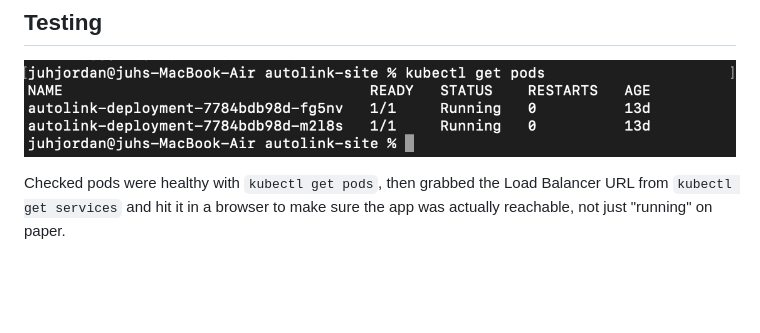
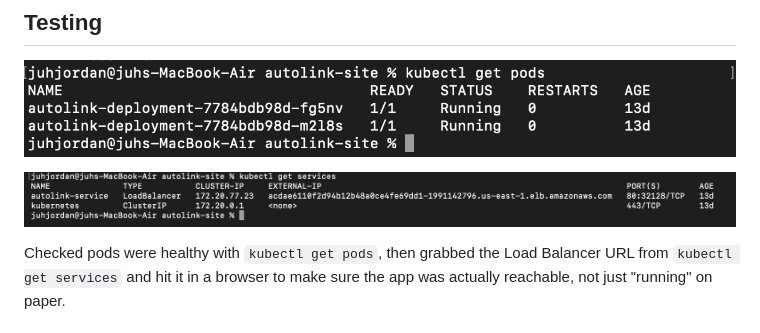
Before and after one commit to jdrakegit/docker-kubernetes-eks-cicd, a Markdown page: README.md, the part around the change. GitHub-like rendering; pictures changed too: getservices.jpg (added); blank space fills up the shorter version.

Commit message:
Add kubectl get services screenshot

```diff
--- a/README.md
+++ b/README.md
@@ -43,6 +43,8 @@ AWS Load Balancer (created automatically by a Kubernetes Service)
 
 ![kubectl get pods output](getnodes.jpg)
 
+![kubectl get services output](getservices.jpg)
+
 Checked pods were healthy with `kubectl get pods`, then grabbed the Load Balancer URL from `kubectl get services` and hit it in a browser to make sure the app was actually reachable, not just "running" on paper.
 
 ## Teardown
```
